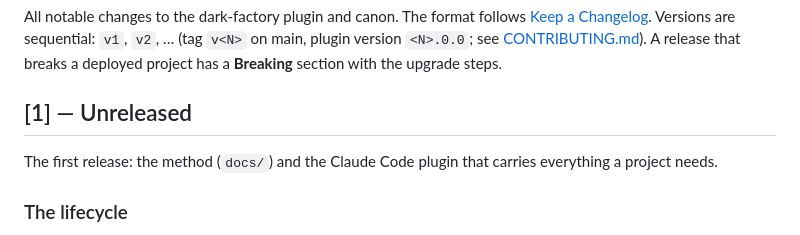
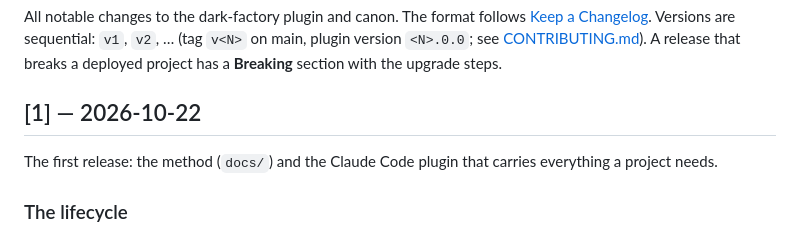
Before and after one commit to ruslantrachuk/dark-factory, a Markdown page: CHANGELOG.md, the part around the change. GitHub-like rendering.

Commit message:
CHANGELOG: v1 is dated 2026-10-22
Co-Authored-By: Claude Opus 5.5 <noreply@anthropic.com>

```diff
--- a/CHANGELOG.md
+++ b/CHANGELOG.md
@@ -5,7 +5,7 @@ All notable changes to the dark-factory plugin and canon. The format follows
 plugin version `<N>.0.0`; see [CONTRIBUTING.md](CONTRIBUTING.md#versioning)). A release that breaks a deployed project
 has a **Breaking** section with the upgrade steps.
 
-## [1] — Unreleased
+## [1] — 2026-10-22
 
 The first release: the method (`docs/`) and the Claude Code plugin that carries everything a project needs.
 
```
